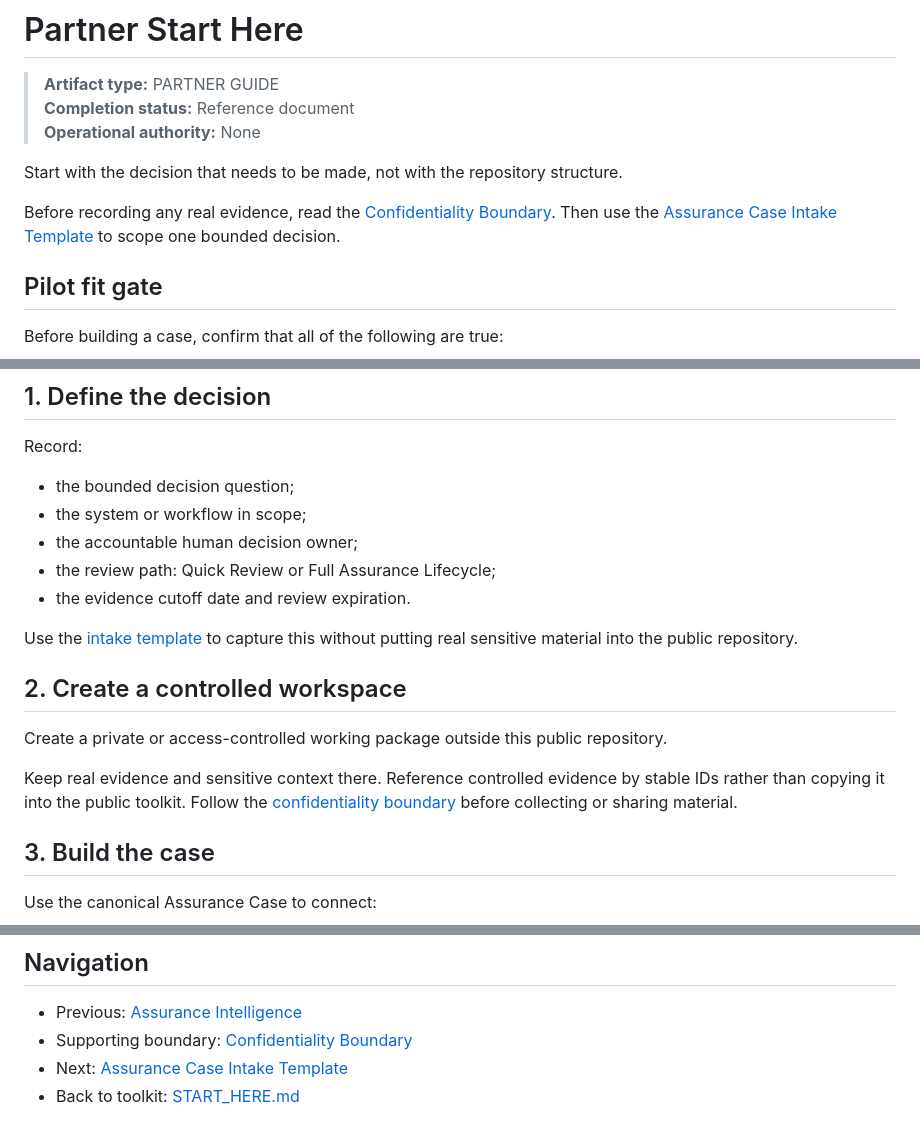
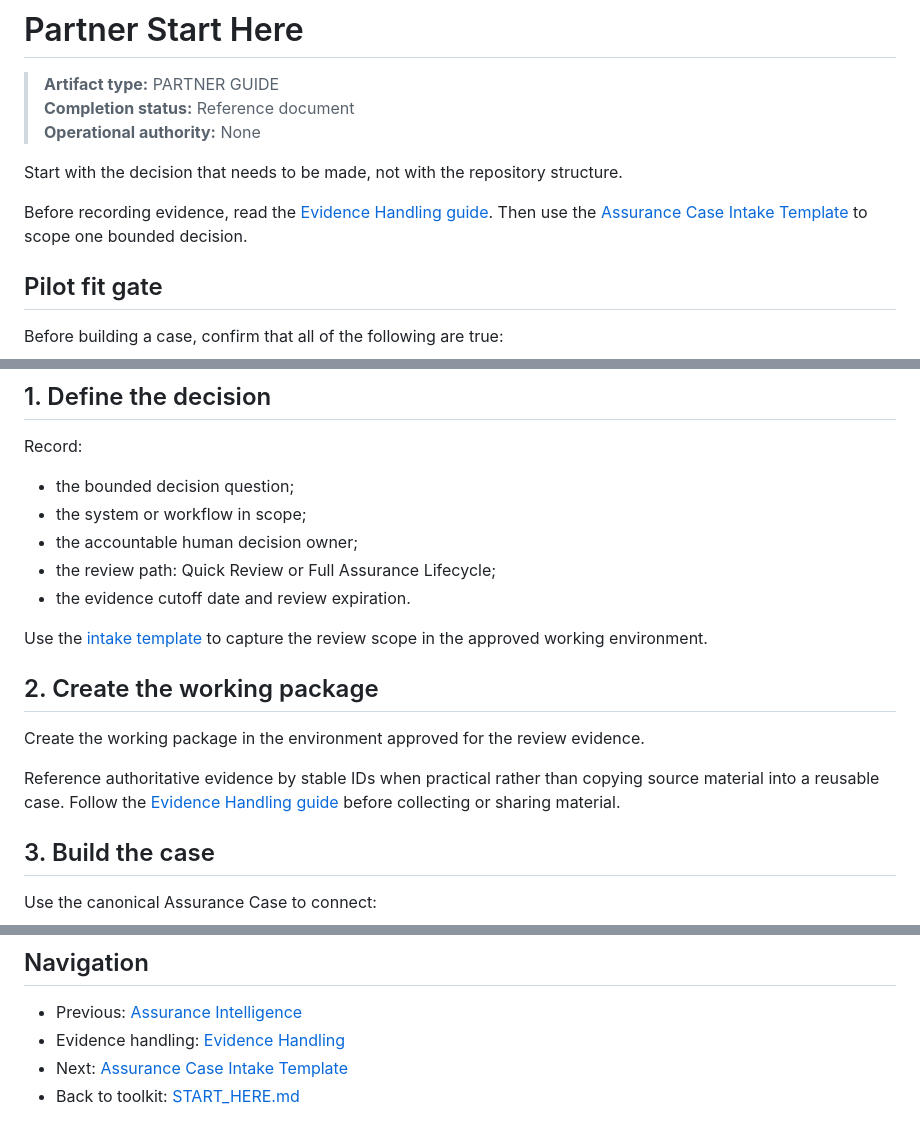
Before and after one commit to Bridge-Node-7/ai-cyber-assurance, a Markdown page: 13-assurance-intelligence/partner-kit/START_HERE.md, 3 parts joined by grey strips. Drawn GitHub-style.

Commit message:
docs(partner): focus guidance on evidence handling

```diff
--- a/13-assurance-intelligence/partner-kit/START_HERE.md
+++ b/13-assurance-intelligence/partner-kit/START_HERE.md
@@ -6,7 +6,7 @@
 
 Start with the decision that needs to be made, not with the repository structure.
 
-Before recording any real evidence, read the [Confidentiality Boundary](confidentiality-boundary.md). Then use the [Assurance Case Intake Template](intake-template.md) to scope one bounded decision.
+Before recording evidence, read the [Evidence Handling guide](confidentiality-boundary.md). Then use the [Assurance Case Intake Template](intake-template.md) to scope one bounded decision.
 
 ## Pilot fit gate
 
@@ -29,13 +29,13 @@ Record:
 - the review path: Quick Review or Full Assurance Lifecycle;
 - the evidence cutoff date and review expiration.
 
-Use the [intake template](intake-template.md) to capture this without putting real sensitive material into the public repository.
+Use the [intake template](intake-template.md) to capture the review scope in the approved working environment.
 
-## 2. Create a controlled workspace
+## 2. Create the working package
 
-Create a private or access-controlled working package outside this public repository.
+Create the working package in the environment approved for the review evidence.
 
-Keep real evidence and sensitive context there. Reference controlled evidence by stable IDs rather than copying it into the public toolkit. Follow the [confidentiality boundary](confidentiality-boundary.md) before collecting or sharing material.
+Reference authoritative evidence by stable IDs when practical rather than copying source material into a reusable case. Follow the [Evidence Handling guide](confidentiality-boundary.md) before collecting or sharing material.
 
 ## 3. Build the case
 
@@ -111,6 +111,6 @@ A partner case is ready for bounded review when the decision question is clear,
 ## Navigation
 
 - Previous: [Assurance Intelligence](../README.md)
-- Supporting boundary: [Confidentiality Boundary](confidentiality-boundary.md)
+- Evidence handling: [Evidence Handling](confidentiality-boundary.md)
 - Next: [Assurance Case Intake Template](intake-template.md)
 - Back to toolkit: [START_HERE.md](../../START_HERE.md)
```
